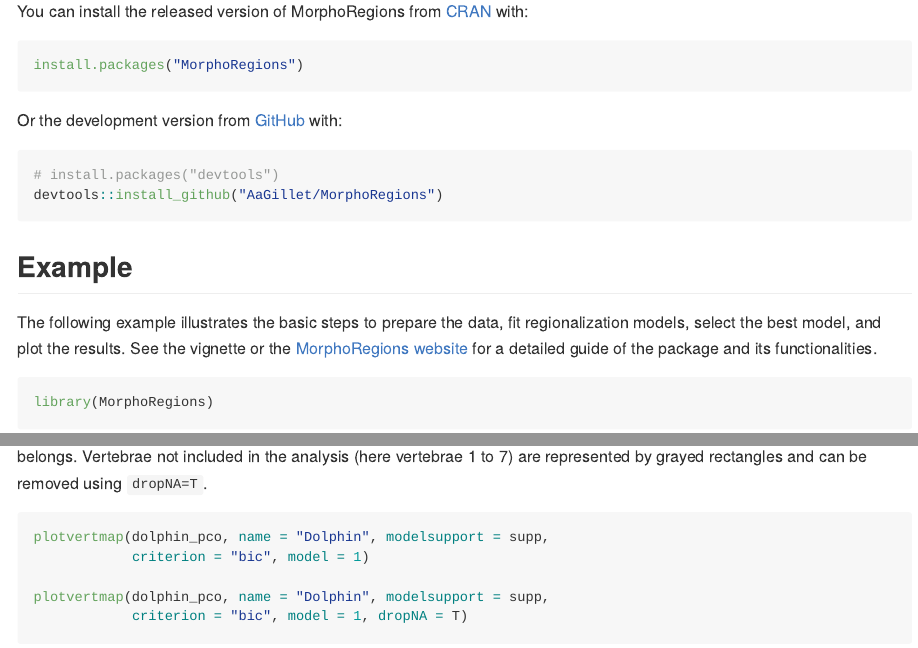
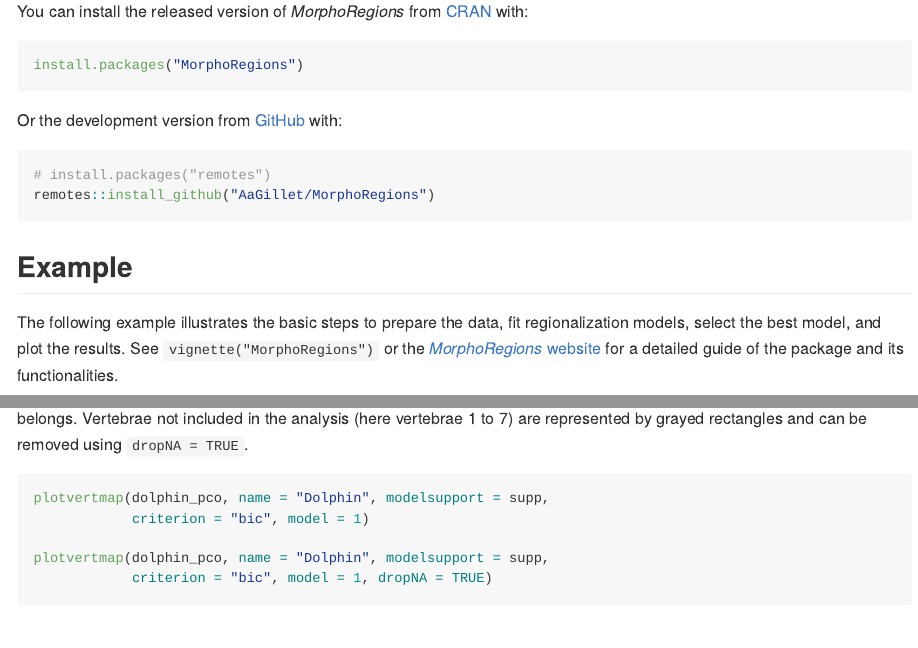
Before and after one commit to AaGillet/MorphoRegions, an R Markdown document (README.Rmd): the page in a window 1100 px wide, from 440 px down, and a second part further down, joined at a grey line. The pictures show the output file README.md that the author committed with the source, drawn offline in the style of GitHub.

Commit message:
README and CITATION updates

````diff
--- a/README.Rmd
+++ b/README.Rmd
@@ -23,24 +23,24 @@
 This package was first presented in [Gillet et al. (2024)](https://www.biorxiv.org/content/10.1101/2024.03.15.585285v1) and is an updated version of the [*regions* R-package](https://github.com/katrinajones/regions) from [Jones et al. (2018)]({https://www.science.org/doi/abs/10.1126/science.aar3126) with improved computational methods and expanded fitting and plotting options.
 
 
-## Installing MorphoRegions
+## Installing *MorphoRegions*
 
-You can install the released version of MorphoRegions from [CRAN](https://CRAN.R-project.org) with:
+You can install the released version of *MorphoRegions* from [CRAN](https://CRAN.R-project.org/package=MorphoRegions) with:
 
-``` r
+```{r eval=F}
 install.packages("MorphoRegions")
 ```
 
-Or the development version from [GitHub](https://github.com/) with:
+Or the development version from [GitHub](https://github.com/AaGillet/MorphoRegions) with:
 
-``` r
-# install.packages("devtools")
-devtools::install_github("AaGillet/MorphoRegions")
+```{r eval=F}
+# install.packages("remotes")
+remotes::install_github("AaGillet/MorphoRegions")
 ```
 
 ## Example
 
-The following example illustrates the basic steps to prepare the data, fit regionalization models, select the best model, and plot the results. See the vignette or the [MorphoRegions website](https://aagillet.github.io/MorphoRegions/) for a detailed guide of the package and its functionalities.
+The following example illustrates the basic steps to prepare the data, fit regionalization models, select the best model, and plot the results. See `vignette("MorphoRegions")` or the [*MorphoRegions* website](https://aagillet.github.io/MorphoRegions/) for a detailed guide of the package and its functionalities.
 
 
 ```{r loadpackage}
@@ -116,14 +120,14 @@
 ```
 
 
-In the **vertebral map** plot, each vertebra is represented by a rectangle color-coded according to the region to which it belongs. Vertebrae not included in the analysis (here vertebrae 1 to 7) are represented by grayed rectangles and can be removed using `dropNA=T`.
+In the **vertebral map** plot, each vertebra is represented by a rectangle color-coded according to the region to which it belongs. Vertebrae not included in the analysis (here vertebrae 1 to 7) are represented by grayed rectangles and can be removed using `dropNA = TRUE`.
 
 ```{r vertebralmap, fig.show='hold', out.width = "80%", fig.align='center',fig.height=0.65}
 plotvertmap(dolphin_pco, name = "Dolphin", modelsupport = supp,
             criterion = "bic", model = 1)
 
 plotvertmap(dolphin_pco, name = "Dolphin", modelsupport = supp,
-            criterion = "bic", model = 1, dropNA = T)
+            criterion = "bic", model = 1, dropNA = TRUE)
 ```
 
 
````
Also changed, not shown: README.md, README.Rmd (10 more changed lines), 5 other files.
